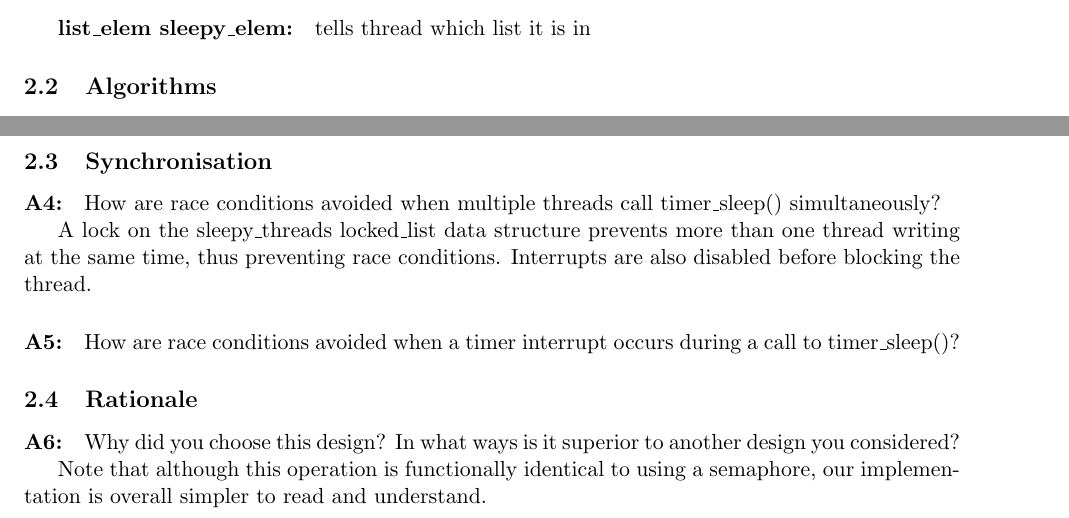
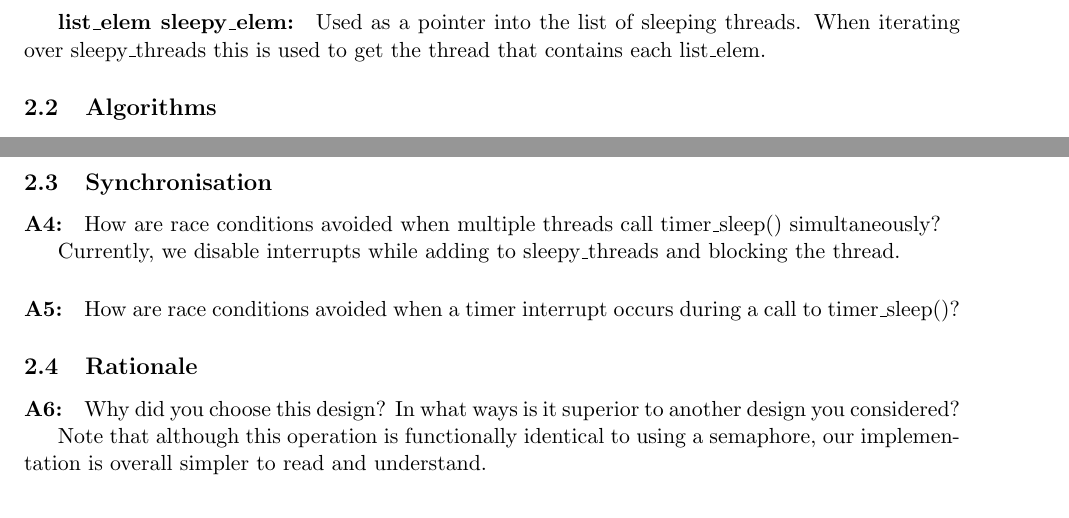
Before and after one commit to louisch/pintos_03, a LaTeX document (doc/task0_design_document.tex): two parts of page 2 of 2, joined at a grey line, cut at the place of the change. Compiled offline with pdfLaTeX.

Commit message:
Add more detail about the data structures

```diff
--- a/doc/task0_design_document.tex
+++ b/doc/task0_design_document.tex
@@ -57 +48,0 @@ A locked\_list of all currently sleeping threads.
-\subparagraph{list\_elem sleepy\_elem:} tells thread which list it is in
@@ -58,25 +52,30 @@ A locked\_list of all currently sleeping threads.
+Used as a pointer into the list of sleeping threads. When iterating over sleepy\_threads this is used to get the thread that contains each list\_elem.
 
 \subsection{Algorithms}
-\paragraph{A2:} Briefly describe what happens in a call to timer\_sleep(), including the actions performed by the timer interrupt handler on each timer tick.
+\paragraph{A2:}
+Briefly describe what happens in a call to timer\_sleep(), including the actions performed by the timer interrupt handler on each timer tick.
 
 The timer\_sleep() method gets the current thread and pushes it to the back of the sleepy\_threads list. The thread's sleep\_time field is also set to the no. of ticks to sleep for. List access is synchronised by acquiring a lock before writing and releasing it afterwards.
 
 Every timer tick, timer\_interrupt is called. When sleepy\_threads is not empty, method timer\_wake\_threads is called to iterate through every entry on the list, decrementing their remaining sleep time, unblocking threads whose time is falls below 1. Because locks cannot be used in an external interrupt context, interrupts are disabled to synchronise list access.
 
-\paragraph{A3:} What steps are taken to minimize the amount of time spent in the timer interrupt handler?
+\paragraph{A3:}
+What steps are taken to minimize the amount of time spent in the timer interrupt handler?
 
 Check if sleepy\_list is empty.
 
+\subsection{Synchronisation}
+\paragraph{A4:}
+How are race conditions avoided when multiple threads call timer\_sleep() simultaneously?
 
-\subsection{Synchronisation}
-\paragraph{A4:} How are race conditions avoided when multiple threads call timer\_sleep() simultaneously?
+Currently, we disable interrupts while adding to sleepy\_threads and blocking the thread.
 
-A lock on the sleepy\_threads locked\_list data structure prevents more than one thread writing at the same time, thus preventing race conditions. Interrupts are also disabled before blocking the thread.
-
-\paragraph{A5:} How are race conditions avoided when a timer interrupt occurs during a call to timer\_sleep()?
+\paragraph{A5:}
+How are race conditions avoided when a timer interrupt occurs during a call to timer\_sleep()?
 
 \subsection{Rationale}
-\paragraph{A6:} Why did you choose this design? In what ways is it superior to another design you considered?
+\paragraph{A6:}
+Why did you choose this design? In what ways is it superior to another design you considered?
 
 Note that although this operation is functionally identical to using a semaphore, our implementation is overall simpler to read and understand.
 
```
Also changed, not shown: doc/task0_design_document.tex (27 more changed lines).
